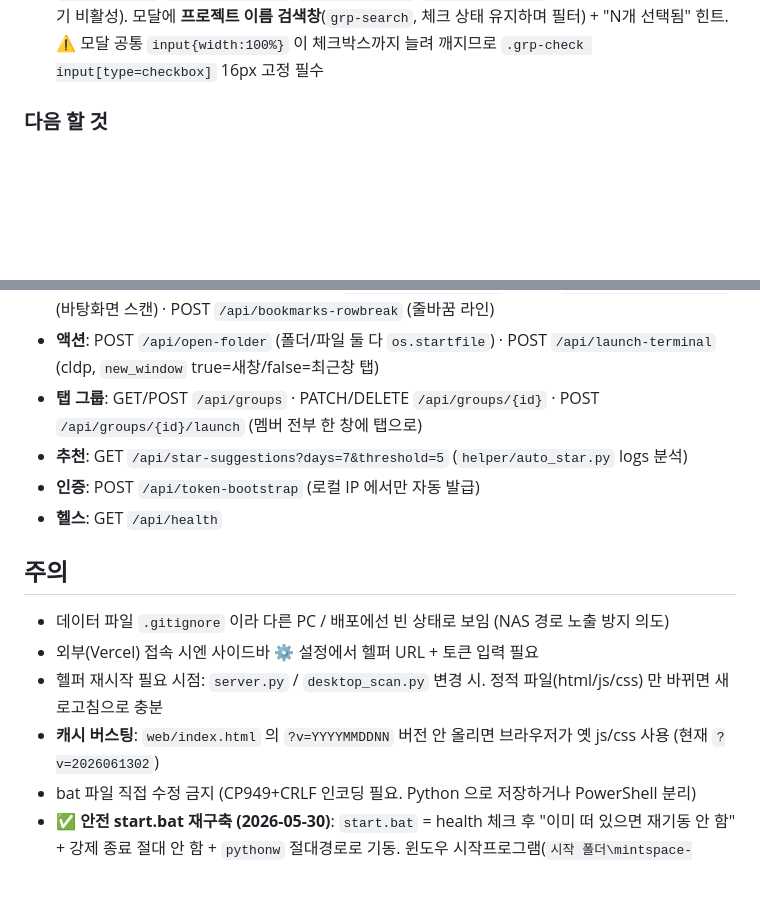
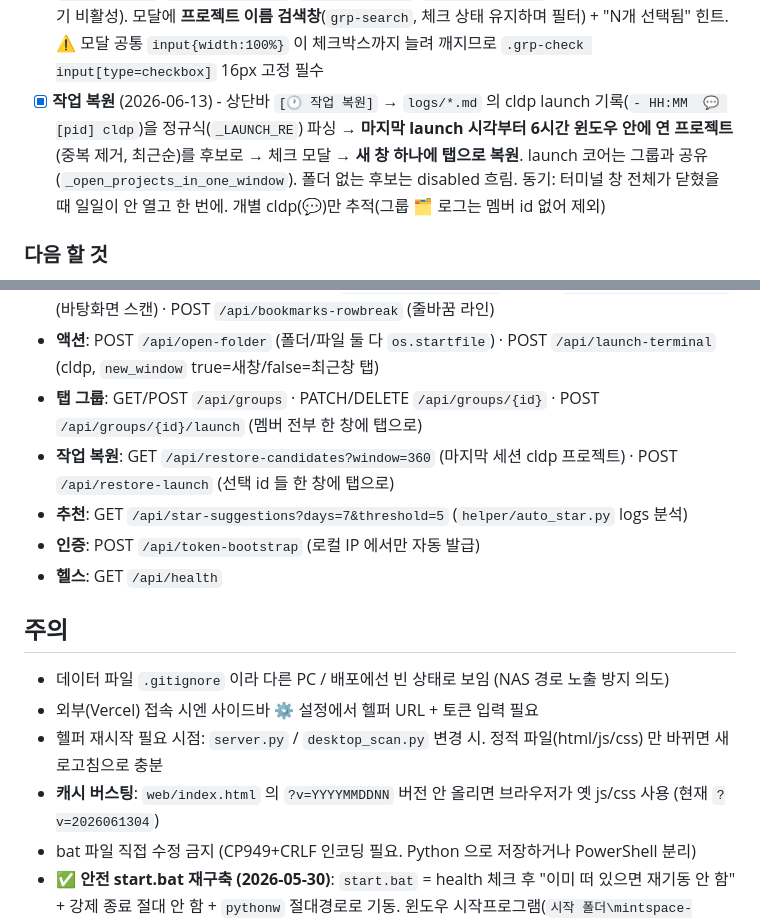
Before and after one commit to hangglwriter/mintspace, a Markdown page: CLAUDE.md, 2 parts joined by grey strips. Rendered like a GitHub page; blank space fills up the shorter version.

Commit message:
CLAUDE.md: 작업 복원 기능 기록 + 캐시 버전 갱신
Co-Authored-By: Claude Opus 4.8 (1M context) <noreply@anthropic.com>

```diff
--- a/CLAUDE.md
+++ b/CLAUDE.md
@@ -32,6 +32,7 @@
 - [x] **미니카드 줄바꿈 라인** (2026-05-29) - 카테고리 헤더 [+ 줄바꿈] → `type=rowbreak` 특수 bookmark 추가. CSS `grid-column:1/-1` 로 한 줄 전체 차지 → 뒤 카드 다음 줄로 밀어 줄 단위 그룹화. 드래그로 위치 이동(칩 드래그 시스템에 `.rowbreak` 포함), 편집 모드 ✕로 제거. 순서 수집은 `#categories-area .shortcuts [data-bid]` (즐겨찾기 제외 + rowbreak 포함). 검색/카운트에서 제외. `POST /api/bookmarks-rowbreak`
 - [x] **cldp 터미널 탭/새창 분기** (2026-06-13) - 카드 `💬 cldp` 버튼: **그냥 클릭 = `-w 0`**(가장 최근 wt 창에 탭으로) / **Shift+클릭 = `-w new`**(새 창 = 새 그룹). 프론트는 `e.shiftKey` → `new_window` 로 전달. 옛 `-w new` 매번 새 창에서 변경. pythonw 백그라운드는 foreground lock 때문에 탭 붙여도 작업표시줄만 깜빡임 → Popen 직전 `AllowSetForegroundWindow(-1)`(`_allow_foreground()`) 가드로 앞으로 올림. **동기**: 수동으로 탭을 드래그-합치다 창 전체가 종료되던 사고 방지 (처음부터 의도한 창에 탭으로 열어 합칠 일 자체를 없앰)
 - [x] **탭 그룹 (워크스페이스)** (2026-06-13) - 자주 같이 여는 프로젝트를 묶어 **버튼 하나로 새 창 하나에 cldp 탭 좌르륵**. 직접 생성/편집/삭제, 멤버는 모달 체크박스로 넣다 뺐다, 여러 그룹 가능. `[▶ 전체 열기]` → `wt -w new` + 각 멤버 `new-tab` 을 `;`(wt 서브커맨드 구분자)로 이어붙여 한 창에 탭. 멤버 폴더 없으면 skip. WT 없으면 개별 새 콘솔 폴백. groups 는 `projects.json` 에 저장(로컬 전용, gitignore). 사이드바 nav `🗂 탭 그룹` + `#tab-groups` 섹션 + `#group-modal`. JS `renderGroups`/`renderGroupCard`/`openGroupModal`/`setupGroupModal`, 편집모드 연동(✕ 배지 + 열기 비활성). 모달에 **프로젝트 이름 검색창**(`grp-search`, 체크 상태 유지하며 필터) + "N개 선택됨" 힌트. ⚠ 모달 공통 `input{width:100%}` 이 체크박스까지 늘려 깨지므로 `.grp-check input[type=checkbox]` 16px 고정 필수
+- [x] **작업 복원** (2026-06-13) - 상단바 `[🕐 작업 복원]` → `logs/*.md` 의 cldp launch 기록(`- HH:MM  💬 [pid] cldp`)을 정규식(`_LAUNCH_RE`) 파싱 → **마지막 launch 시각부터 6시간 윈도우 안에 연 프로젝트**(중복 제거, 최근순)를 후보로 → 체크 모달 → **새 창 하나에 탭으로 복원**. launch 코어는 그룹과 공유(`_open_projects_in_one_window`). 폴더 없는 후보는 disabled 흐림. 동기: 터미널 창 전체가 닫혔을 때 일일이 안 열고 한 번에. 개별 cldp(💬)만 추적(그룹 🗂 로그는 멤버 id 없어 제외)
 
 ### 다음 할 것
 - [ ] 탭 그룹: 카드에서 멤버 칩 X로 바로 빼기 + 그룹 순서 드래그 (지금은 편집 모달 체크박스로만)
@@ -48,6 +49,7 @@
 - **바로가기(미니카드)**: GET/POST `/api/bookmarks` · PATCH/DELETE `/api/bookmarks/{id}` (PATCH 에 folder 도 지원 → type 재판별) · POST `/api/bookmarks-order` · POST `/api/bookmarks-import` (바탕화면 스캔) · POST `/api/bookmarks-rowbreak` (줄바꿈 라인)
 - **액션**: POST `/api/open-folder` (폴더/파일 둘 다 `os.startfile`) · POST `/api/launch-terminal` (cldp, `new_window` true=새창/false=최근창 탭)
 - **탭 그룹**: GET/POST `/api/groups` · PATCH/DELETE `/api/groups/{id}` · POST `/api/groups/{id}/launch` (멤버 전부 한 창에 탭으로)
+- **작업 복원**: GET `/api/restore-candidates?window=360` (마지막 세션 cldp 프로젝트) · POST `/api/restore-launch` (선택 id 들 한 창에 탭으로)
 - **추천**: GET `/api/star-suggestions?days=7&threshold=5` (`helper/auto_star.py` logs 분석)
 - **인증**: POST `/api/token-bootstrap` (로컬 IP 에서만 자동 발급)
 - **헬스**: GET `/api/health`
@@ -57,7 +59,7 @@
 - 데이터 파일 `.gitignore` 이라 다른 PC / 배포에선 빈 상태로 보임 (NAS 경로 노출 방지 의도)
 - 외부(Vercel) 접속 시엔 사이드바 ⚙ 설정에서 헬퍼 URL + 토큰 입력 필요
 - 헬퍼 재시작 필요 시점: `server.py` / `desktop_scan.py` 변경 시. 정적 파일(html/js/css) 만 바뀌면 새로고침으로 충분
-- **캐시 버스팅**: `web/index.html` 의 `?v=YYYYMMDDNN` 버전 안 올리면 브라우저가 옛 js/css 사용 (현재 `?v=2026061302`)
+- **캐시 버스팅**: `web/index.html` 의 `?v=YYYYMMDDNN` 버전 안 올리면 브라우저가 옛 js/css 사용 (현재 `?v=2026061304`)
 - bat 파일 직접 수정 금지 (CP949+CRLF 인코딩 필요. Python 으로 저장하거나 PowerShell 분리)
 - ✅ **안전 start.bat 재구축 (2026-05-30)**: `start.bat` = health 체크 후 "이미 떠 있으면 재기동 안 함" + 강제 종료 절대 안 함 + `pythonw` 절대경로로 기동. 윈도우 시작프로그램(`시작 폴더\mintspace-helper.lnk`, 최소화)에 등록돼 **부팅 시 자동 기동**. 메모리 [[mintspace-helper-restart-footgun]] 참고
 - **터미널 띄우기 (2026-06-13 갱신)**: `launch-terminal` 은 클릭=`-w 0`(최근 wt 창에 탭) / Shift+클릭=`-w new`(새 창). 탭 그룹은 `-w new` + `;` 로 한 창에 멀티탭. 옛날엔 `new-tab` 만 쓰면 깜빡이기만 했는데(포커스 안 옴), 그건 pythonw 백그라운드의 foreground lock 때문이었음 → `_allow_foreground()`(`AllowSetForegroundWindow(-1)`)로 해결. 이 가드 지우면 탭 모드에서 다시 작업표시줄만 깜빡임.
```
